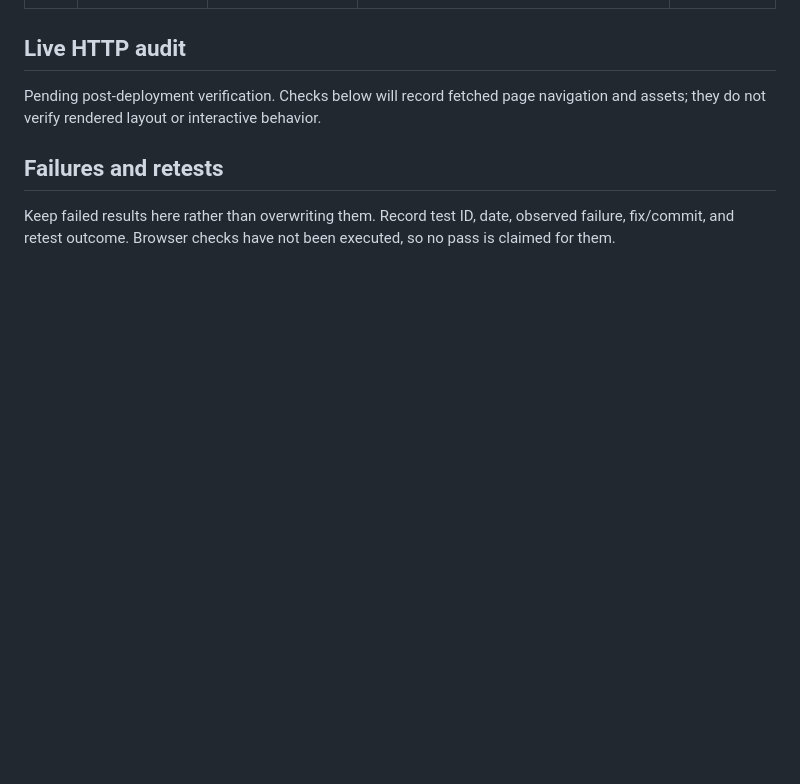
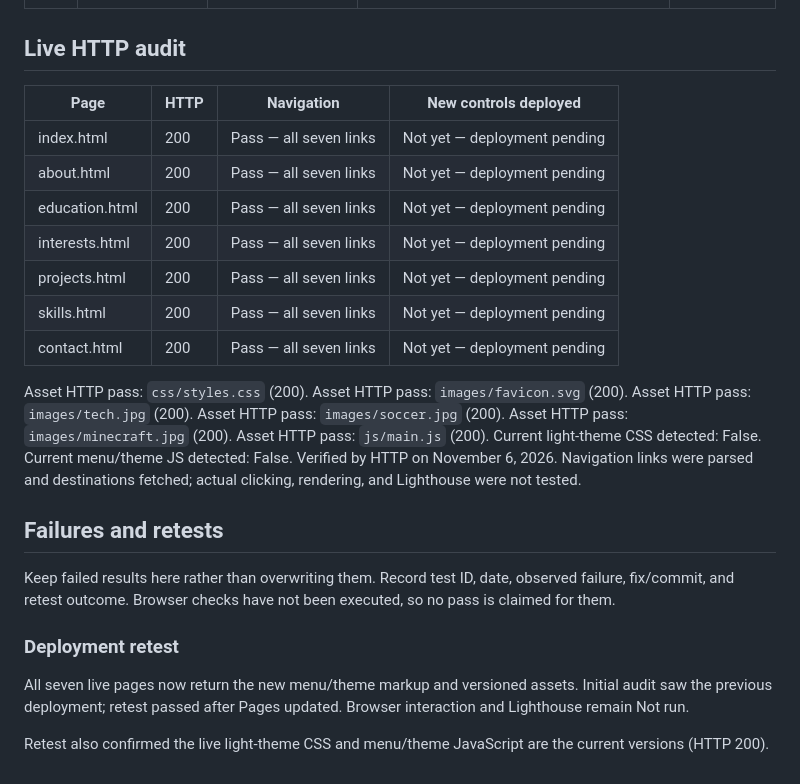
Before and after one commit to mam469/portfolio, a Markdown page: TESTING.md, the part around the change. Drawn GitHub-style; blank space fills up the shorter version.

Commit message:
Record live page asset audit and successful deployment retest

```diff
--- a/TESTING.md
+++ b/TESTING.md
@@ -62,8 +62,30 @@ Simulated checks passed: menu open/close, Escape/focus return, link close, deskt
 
 ## Live HTTP audit
 
-Pending post-deployment verification. Checks below will record fetched page navigation and assets; they do not verify rendered layout or interactive behavior.
+| Page | HTTP | Navigation | New controls deployed |
+| --- | --- | --- | --- |
+| index.html | 200 | Pass — all seven links | Not yet — deployment pending |
+| about.html | 200 | Pass — all seven links | Not yet — deployment pending |
+| education.html | 200 | Pass — all seven links | Not yet — deployment pending |
+| interests.html | 200 | Pass — all seven links | Not yet — deployment pending |
+| projects.html | 200 | Pass — all seven links | Not yet — deployment pending |
+| skills.html | 200 | Pass — all seven links | Not yet — deployment pending |
+| contact.html | 200 | Pass — all seven links | Not yet — deployment pending |
+Asset HTTP pass: `css/styles.css` (200).
+Asset HTTP pass: `images/favicon.svg` (200).
+Asset HTTP pass: `images/tech.jpg` (200).
+Asset HTTP pass: `images/soccer.jpg` (200).
+Asset HTTP pass: `images/minecraft.jpg` (200).
+Asset HTTP pass: `js/main.js` (200).
+Current light-theme CSS detected: False. Current menu/theme JS detected: False.
+Verified by HTTP on November 6, 2026. Navigation links were parsed and destinations fetched; actual clicking, rendering, and Lighthouse were not tested.
 
 ## Failures and retests
 
 Keep failed results here rather than overwriting them. Record test ID, date, observed failure, fix/commit, and retest outcome. Browser checks have not been executed, so no pass is claimed for them.
+
+### Deployment retest
+
+All seven live pages now return the new menu/theme markup and versioned assets. Initial audit saw the previous deployment; retest passed after Pages updated. Browser interaction and Lighthouse remain Not run.
+
+Retest also confirmed the live light-theme CSS and menu/theme JavaScript are the current versions (HTTP 200).
```
